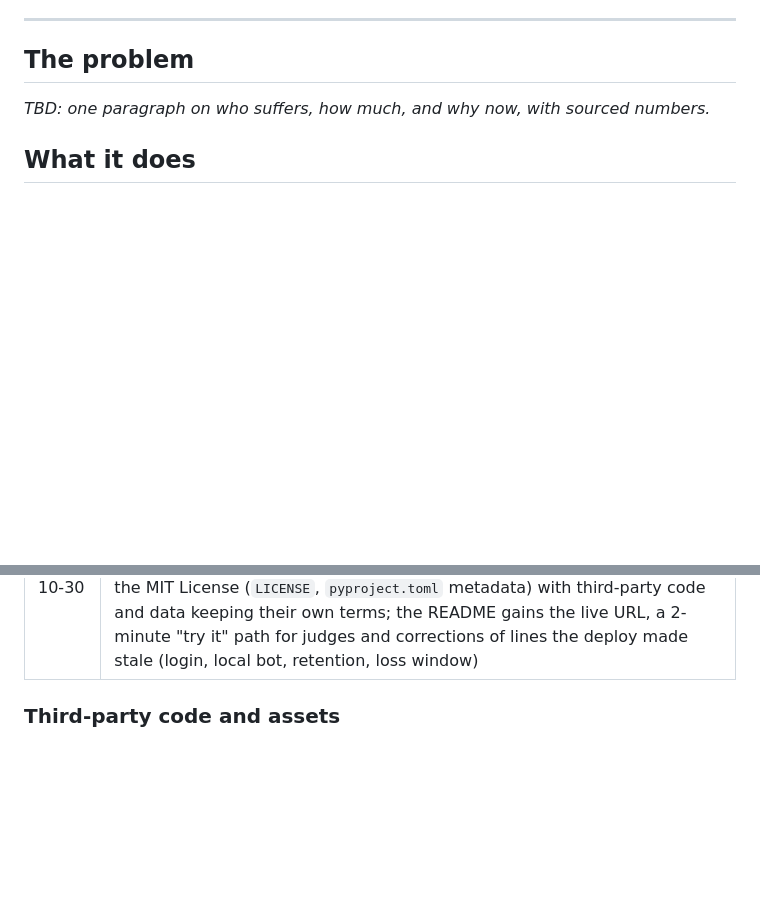
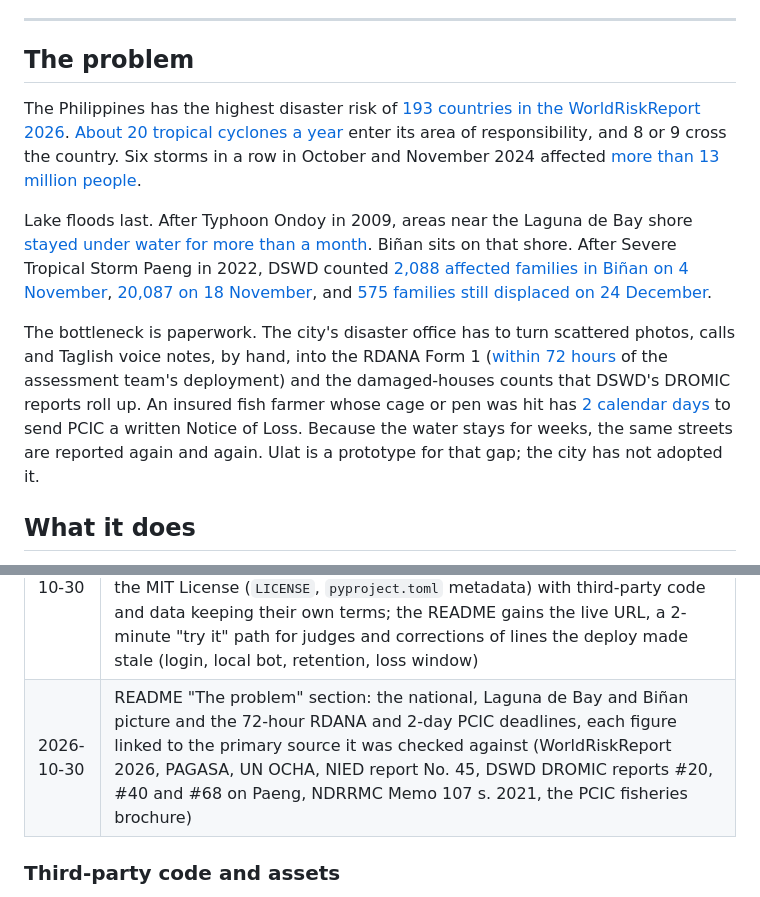
Before and after one commit to ronniecutamora/hack, a Markdown page: README.md, 2 parts joined by grey strips. GitHub-like rendering; blank space fills up the shorter version.

Commit message:
docs: write the README's problem section with sourced figures
Replace the TBD with the national, Laguna de Bay and Biñan picture and the
paperwork bottleneck (72-hour RDANA, DROMIC house counts, 2-day PCIC
fisheries Notice of Loss). Every figure links to the primary document it was
checked against. Log the change in "Built during the hackathon".

```diff
--- a/README.md
+++ b/README.md
@@ -10,7 +10,27 @@
 
 ## The problem
 
-_TBD: one paragraph on who suffers, how much, and why now, with sourced numbers._
+The Philippines has the highest disaster risk of
+[193 countries in the WorldRiskReport 2026](https://www.welthungerhilfe.org/fileadmin/pictures/publications/en/studies_analysis/2026-worldriskreport-beh.pdf).
+[About 20 tropical cyclones a year](https://www.pagasa.dost.gov.ph/climate/tropical-cyclone-information) enter its
+area of responsibility, and 8 or 9 cross the country. Six storms in a row in October and November 2024 affected
+[more than 13 million people](https://reliefweb.int/report/philippines/philippines-six-tropical-cyclones-100-days-after-26-february-2025).
+
+Lake floods last. After Typhoon Ondoy in 2009, areas near the Laguna de Bay shore
+[stayed under water for more than a month](https://dil-opac.bosai.go.jp/publication/nied_natural_disaster/pdf/45/45-04E.pdf).
+Biñan sits on that shore. After Severe Tropical Storm Paeng in 2022, DSWD counted
+[2,088 affected families in Biñan on 4 November](https://dromic.dswd.gov.ph/wp-content/uploads/2022/11/DSWD-DROMIC-Report-20-on-Severe-Tropical-Storm-Paeng-as-of-04-November-2022-6PM.pdf),
+[20,087 on 18 November](https://dromic.dswd.gov.ph/wp-content/uploads/2022/11/DSWD-DROMIC-Report-40-on-Severe-Tropical-Storm-Paeng-as-of-18-November-2022-6AM.pdf),
+and [575 families still displaced on 24 December](https://dromic.dswd.gov.ph/wp-content/uploads/2022/12/DSWD-DROMIC-Report-68-on-Severe-Tropical-Storm-Paeng-as-of-24-December-2022-6AM.pdf).
+
+The bottleneck is paperwork. The city's disaster office has to turn scattered photos, calls and Taglish voice notes,
+by hand, into the RDANA Form 1
+([within 72 hours](https://ndrrmc.gov.ph/wp-content/uploads/2026/05/09-22-2021-NDRRMC-Memorandum-No.-107-s-2021-NDRRMC-Rapid-Damage-Assessment-Needs-Analysis-RDANA-Standard-Operating-Procedures.pdf)
+of the assessment team's deployment) and the damaged-houses counts that DSWD's DROMIC reports roll up. An insured
+fish farmer whose cage or pen was hit has
+[2 calendar days](https://pcic.gov.ph/wp-content/uploads/2024/09/Fisheries-Insurance-2024-V4.pdf) to send PCIC a
+written Notice of Loss. Because the water stays for weeks, the same streets are reported again and again. Ulat is a
+prototype for that gap; the city has not adopted it.
 
 ## What it does
 
@@ -545,6 +565,7 @@ Everything in this repository was created during the hackathon (Oct 27 – Nov 4
 | 2026-10-30 | Fix found in the staging restart check: a stored report is queued for assessment before the bot replies "received", so a reporter who blocked the bot (or a failed reply) no longer leaves it unassessed until the next restart |
 | 2026-10-30 | Fix found in the staging restart check: a restart that cuts off grouping after the facts were saved left the report assessed but never grouped; startup now also groups such reports (no new facts call) |
 | 2026-10-30 | Production deploy and license: Ulat went live on Modal at 13:30 Manila (app `ulat`, commit `8510536`, seeded with the synthetic scenario through the real pipeline), with @UlatPH_bot moved from local polling to the webhook and checked with a phone message; the project is released under the MIT License (`LICENSE`, `pyproject.toml` metadata) with third-party code and data keeping their own terms; the README gains the live URL, a 2-minute "try it" path for judges and corrections of lines the deploy made stale (login, local bot, retention, loss window) |
+| 2026-10-30 | README "The problem" section: the national, Laguna de Bay and Biñan picture and the 72-hour RDANA and 2-day PCIC deadlines, each figure linked to the primary source it was checked against (WorldRiskReport 2026, PAGASA, UN OCHA, NIED report No. 45, DSWD DROMIC reports #20, #40 and #68 on Paeng, NDRRMC Memo 107 s. 2021, the PCIC fisheries brochure) |
 
 ### Third-party code and assets
 
```
